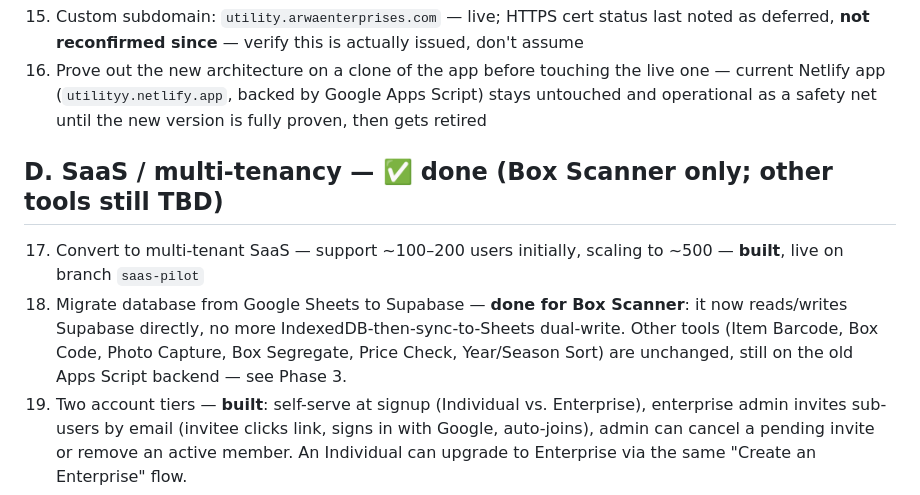
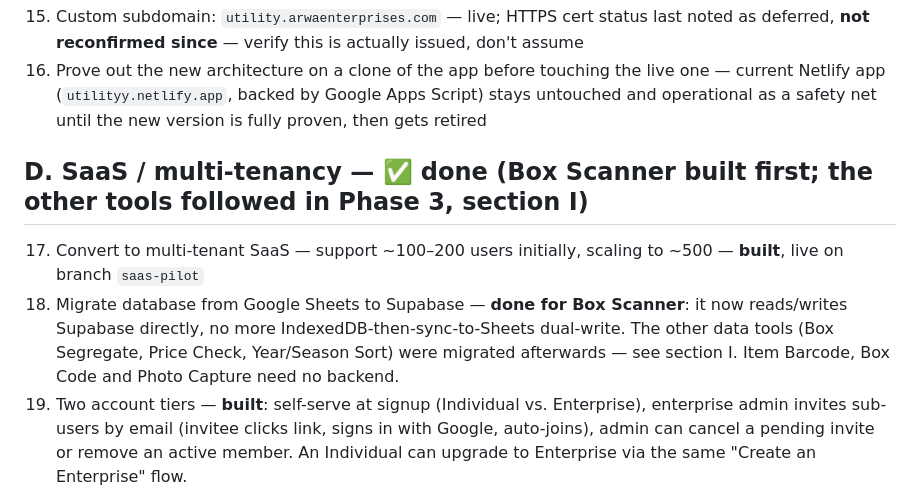
Before and after one commit to arwaenterprises/Utility, a Markdown page: ROADMAP.md, the part around one of its changes. Rendered like a GitHub page.

```diff
--- a/ROADMAP.md
+++ b/ROADMAP.md
@@ -25,10 +25,10 @@ A running, numbered backlog of everything discussed for this app, so it isn't ju
 15. Custom subdomain: `utility.arwaenterprises.com` — live; HTTPS cert status last noted as deferred, **not reconfirmed since** — verify this is actually issued, don't assume
 16. Prove out the new architecture on a clone of the app before touching the live one — current Netlify app (`utilityy.netlify.app`, backed by Google Apps Script) stays untouched and operational as a safety net until the new version is fully proven, then gets retired
 
-## D. SaaS / multi-tenancy — ✅ done (Box Scanner only; other tools still TBD)
+## D. SaaS / multi-tenancy — ✅ done (Box Scanner built first; the other tools followed in Phase 3, section I)
 
 17. Convert to multi-tenant SaaS — support ~100–200 users initially, scaling to ~500 — **built**, live on branch `saas-pilot`
-18. Migrate database from Google Sheets to Supabase — **done for Box Scanner**: it now reads/writes Supabase directly, no more IndexedDB-then-sync-to-Sheets dual-write. Other tools (Item Barcode, Box Code, Photo Capture, Box Segregate, Price Check, Year/Season Sort) are unchanged, still on the old Apps Script backend — see Phase 3.
+18. Migrate database from Google Sheets to Supabase — **done for Box Scanner**: it now reads/writes Supabase directly, no more IndexedDB-then-sync-to-Sheets dual-write. The other data tools (Box Segregate, Price Check, Year/Season Sort) were migrated afterwards — see section I. Item Barcode, Box Code and Photo Capture need no backend.
 19. Two account tiers — **built**: self-serve at signup (Individual vs. Enterprise), enterprise admin invites sub-users by email (invitee clicks link, signs in with Google, auto-joins), admin can cancel a pending invite or remove an active member. An Individual can upgrade to Enterprise via the same "Create an Enterprise" flow.
 20. Home screen — **all 7 tiles visible** (Box Scanner, Item Barcode, Print Box Label, Photo Capture, Box Segregate, Price Check, Year/Season Sort). Item Barcode, Box Code and Photo Capture run fully in the browser (settings on-device). Box Segregate, Price Check and Year/Season Sort are now **migrated to Supabase** (section I).
 21. Data-isolation gap — **fixed**: `profiles`/`enterprises`/`enterprise_invites`/`scans` tables in `supabase/schema.sql`, with Row-Level Security scoping every table to the caller's own rows or their enterprise's rows. Verified against a local Postgres instance including simulated attacks (privilege escalation via direct column UPDATE, forged `enterprise_id` on insert, cross-tenant reads) — all correctly blocked.
```
Also changed, not shown: other parts of ROADMAP.md (+33 -0 lines).
